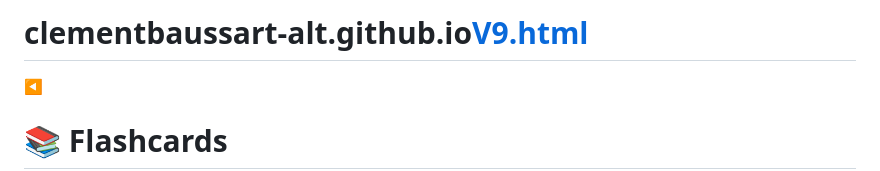
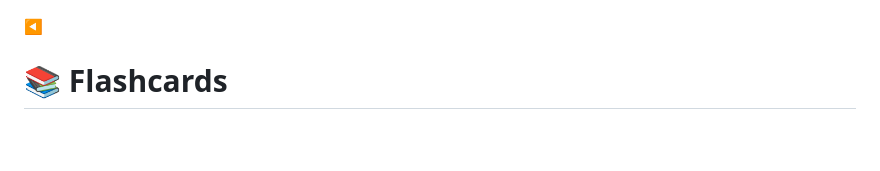
Before and after one commit to clementbaussart-alt/clementbaussart-alt.github.io, a Markdown page: README.md, the part around the change. GitHub-like rendering; blank space fills up the shorter version.

```diff
--- a/README.md
+++ b/README.md
@@ -1,4 +1,3 @@
-# clementbaussart-alt.github.io[V9.html](https://github.com/user-attachments/files/23834972/V9.html)
 <!DOCTYPE html>
 <html lang="fr">
 <head>
```
